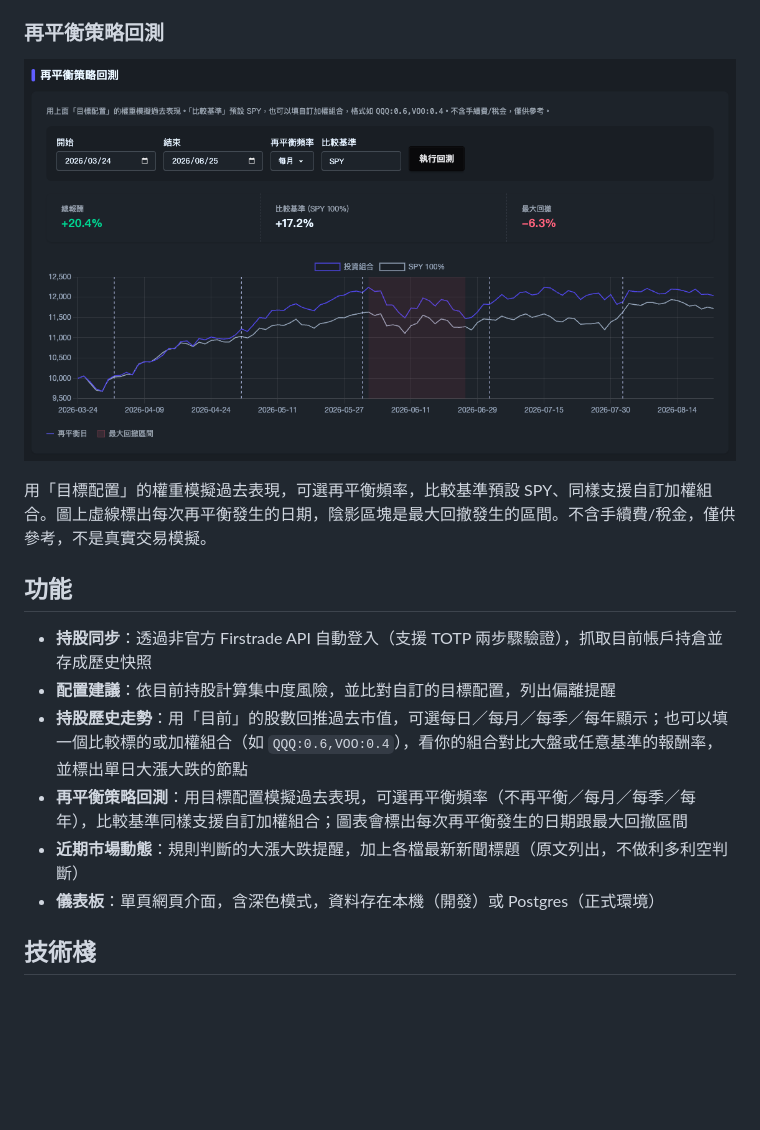
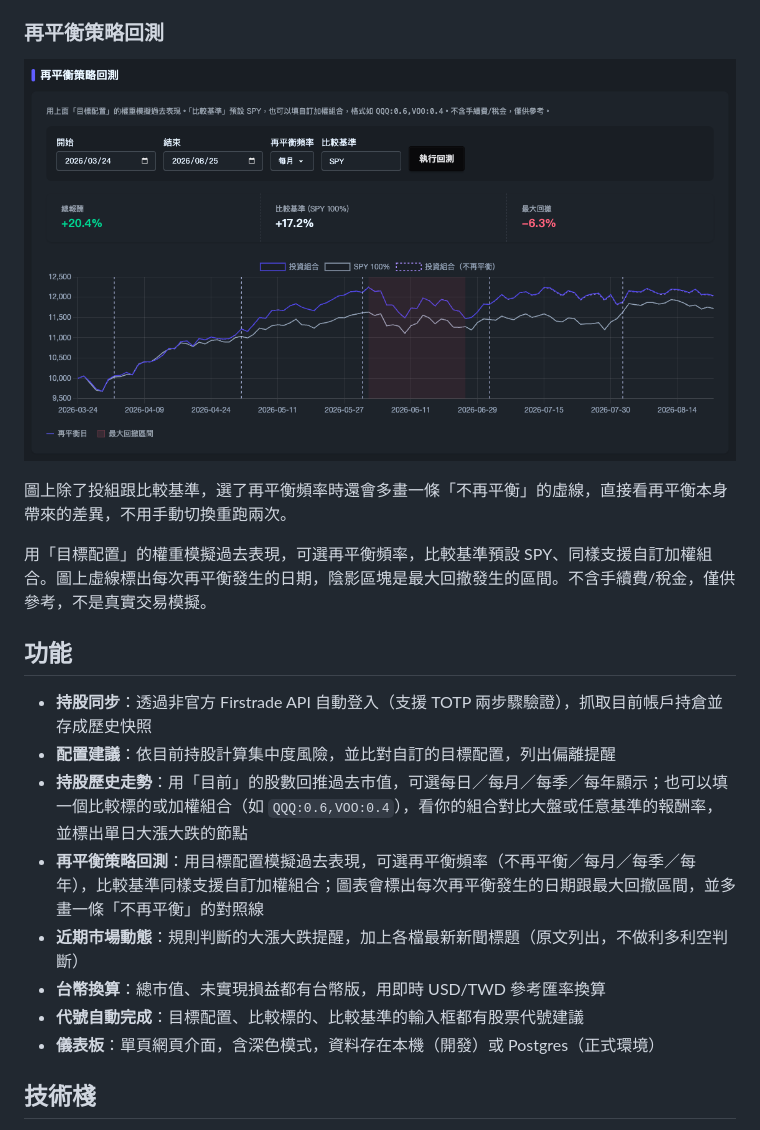
Before and after one commit to gino2013/StockOrbit, a Markdown page: README.md, the part around one of its changes. GitHub-like rendering; pictures changed too: docs/screenshot-backtest.png; blank space fills up the shorter version.

```diff
--- a/README.md
+++ b/README.md
@@ -30,6 +30,8 @@
 ### 再平衡策略回測
 
 ![再平衡策略回測：投組表現走勢圖、再平衡日與最大回撤標註](docs/screenshot-backtest.png)
+
+圖上除了投組跟比較基準，選了再平衡頻率時還會多畫一條「不再平衡」的虛線，直接看再平衡本身帶來的差異，不用手動切換重跑兩次。
 
 用「目標配置」的權重模擬過去表現，可選再平衡頻率，比較基準預設 SPY、同樣支援自訂加權組合。圖上虛線標出每次再平衡發生的日期，陰影區塊是最大回撤發生的區間。不含手續費/稅金，僅供參考，不是真實交易模擬。
 
@@ -38,8 +40,10 @@
 - **持股同步**：透過非官方 Firstrade API 自動登入（支援 TOTP 兩步驟驗證），抓取目前帳戶持倉並存成歷史快照
 - **配置建議**：依目前持股計算集中度風險，並比對自訂的目標配置，列出偏離提醒
 - **持股歷史走勢**：用「目前」的股數回推過去市值，可選每日／每月／每季／每年顯示；也可以填一個比較標的或加權組合（如 `QQQ:0.6,VOO:0.4`），看你的組合對比大盤或任意基準的報酬率，並標出單日大漲大跌的節點
-- **再平衡策略回測**：用目標配置模擬過去表現，可選再平衡頻率（不再平衡／每月／每季／每年），比較基準同樣支援自訂加權組合；圖表會標出每次再平衡發生的日期跟最大回撤區間
+- **再平衡策略回測**：用目標配置模擬過去表現，可選再平衡頻率（不再平衡／每月／每季／每年），比較基準同樣支援自訂加權組合；圖表會標出每次再平衡發生的日期跟最大回撤區間，並多畫一條「不再平衡」的對照線
 - **近期市場動態**：規則判斷的大漲大跌提醒，加上各檔最新新聞標題（原文列出，不做利多利空判斷）
+- **台幣換算**：總市值、未實現損益都有台幣版，用即時 USD/TWD 參考匯率換算
+- **代號自動完成**：目標配置、比較標的、比較基準的輸入框都有股票代號建議
 - **儀表板**：單頁網頁介面，含深色模式，資料存在本機（開發）或 Postgres（正式環境）
 
 ## 技術棧
```
Also changed, not shown: other parts of README.md (+5 -5 lines), docs/screenshot-history.png, docs/screenshot-holdings.png, docs/screenshot-overview.png.
